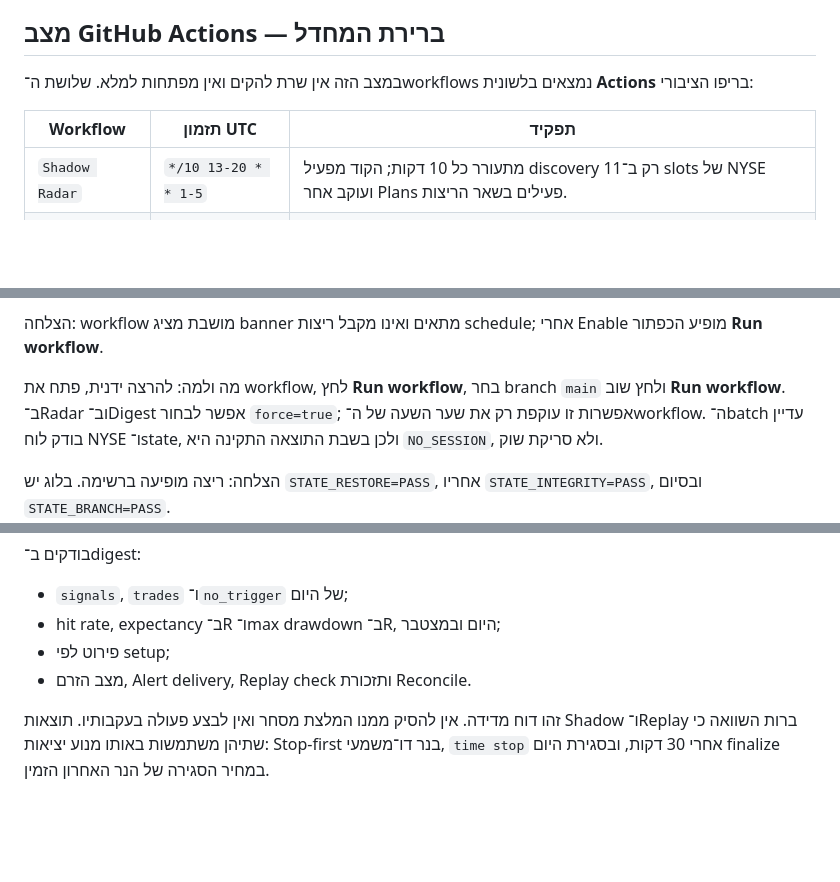
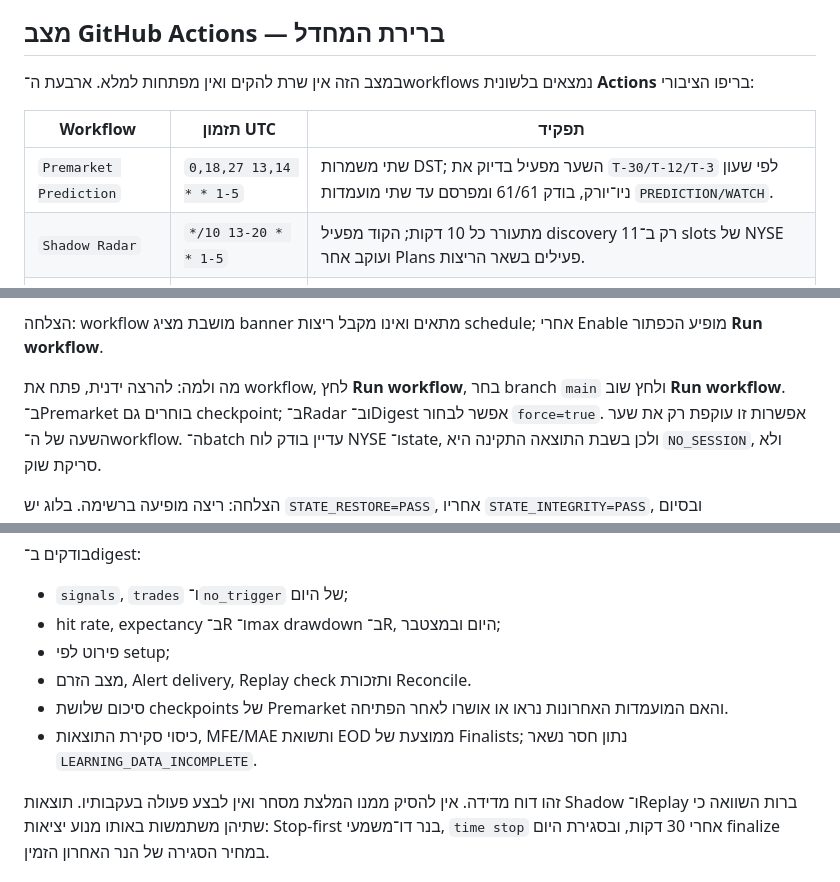
Before and after one commit to githuber20202/market-brain, a Markdown page: docs/SHADOW_RUNBOOK.md, 3 parts joined by grey strips. Drawn GitHub-style; blank space fills up the shorter version.

Commit message:
feat: Task 32 update docs/SHADOW_RUNBOOK.md

```diff
--- a/docs/SHADOW_RUNBOOK.md
+++ b/docs/SHADOW_RUNBOOK.md
@@ -5,11 +5,12 @@
 
 ## מצב GitHub Actions — ברירת המחדל
 
-במצב הזה אין שרת להקים ואין מפתחות למלא. שלושת ה־workflows נמצאים בלשונית
+במצב הזה אין שרת להקים ואין מפתחות למלא. ארבעת ה־workflows נמצאים בלשונית
 **Actions** בריפו הציבורי:
 
 | Workflow | תזמון UTC | תפקיד |
 |---|---|---|
+| `Premarket Prediction` | `0,18,27 13,14 * * 1-5` | שתי משמרות DST; השער מפעיל בדיוק את `T-30/T-12/T-3` לפי שעון ניו־יורק, בודק 61/61 ומפרסם עד שתי מועמדות `PREDICTION/WATCH`. |
 | `Shadow Radar` | `*/10 13-20 * * 1-5` | מתעורר כל 10 דקות; הקוד מפעיל discovery רק ב־11 slots של NYSE ועוקב אחר Plans פעילים בשאר הריצות. |
 | `Shadow Digest` | `20 20,21 * * 1-5` | שתי משמרות DST; הקוד יוצר digest פעם אחת אחרי 16:20 ET. |
 | `Shadow Weekly` | `30 21 * * 5` | רענון איכות, Replay של 5 sessions ודוח Shadow שבועי. |
@@ -35,7 +36,8 @@
 מופיע הכפתור **Run workflow**.
 
 מה ולמה: להרצה ידנית, פתח את workflow, לחץ **Run workflow**, בחר branch `main`
-ולחץ שוב **Run workflow**. ב־Radar וב־Digest אפשר לבחור `force=true`; אפשרות זו
+ולחץ שוב **Run workflow**. ב־Premarket בוחרים גם checkpoint; ב־Radar וב־Digest
+אפשר לבחור `force=true`. אפשרות זו
 עוקפת רק את שער השעה של ה־workflow. ה־batch עדיין בודק לוח NYSE ו־state, ולכן
 בשבת התוצאה התקינה היא `NO_SESSION`, ולא סריקת שוק.
 
@@ -201,6 +203,10 @@ docker compose --profile live logs --tail=200 api stream-worker
 - hit rate, expectancy ב־R ו־max drawdown ב־R, היום ובמצטבר;
 - פירוט לפי setup;
 - מצב הזרם, Alert delivery, Replay check ותזכורת Reconcile.
+- סיכום שלושת checkpoints של Premarket והאם המועמדות האחרונות נראו או אושרו
+  לאחר הפתיחה.
+- כיסוי סקירת התוצאות, MFE/MAE ותשואת EOD ממוצעת של Finalists; נתון חסר נשאר
+  `LEARNING_DATA_INCOMPLETE`.
 
 זהו דוח מדידה. אין להסיק ממנו המלצת מסחר ואין לבצע פעולה בעקבותיו.
 תוצאות Shadow ו־Replay ברות השוואה כי שתיהן משתמשות באותו מנוע יציאות:
```
Also changed, not shown: other parts of docs/SHADOW_RUNBOOK.md (+2 -2 lines).
